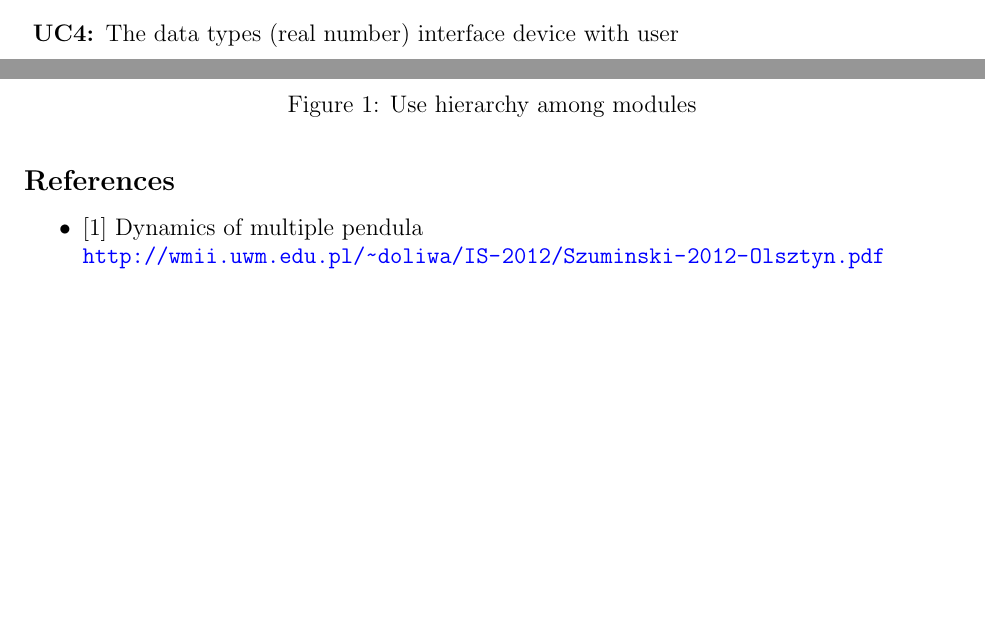
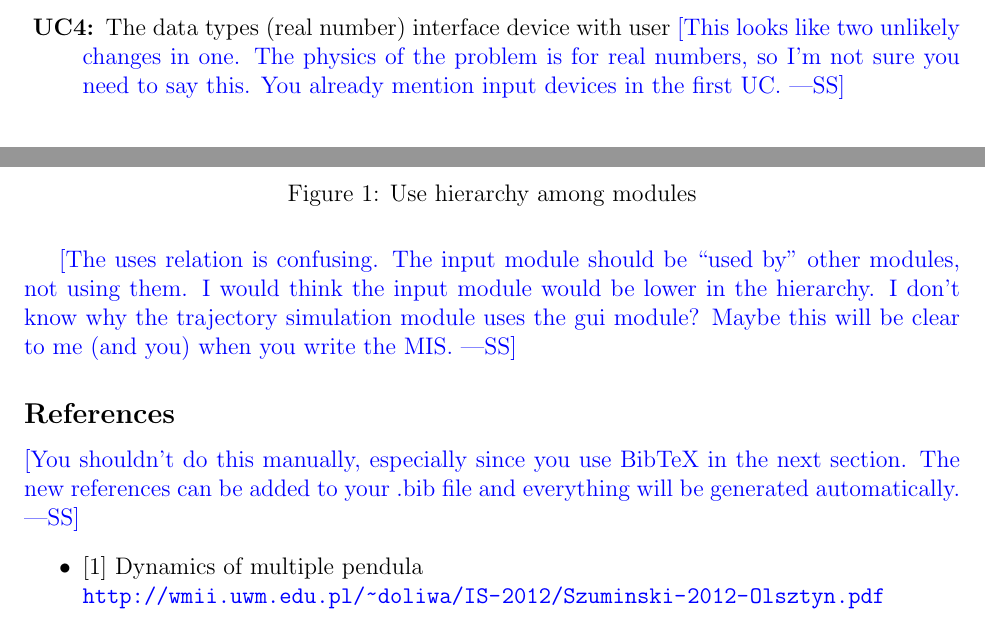
Before and after one commit to karolserkis/CAS-741-Pendula, a LaTeX document (docs/Design/MG/MG.tex): two parts of pages 5 and 10 of 11 before the commit and two parts of pages 6 and 11 of 12 after it, joined at a grey line, cut so that both start at the same text, the shorter picture padded with empty space. Compiled offline with pdfLaTeX.

Commit message:
Comments on MG

```diff
--- a/docs/Design/MG/MG.tex
+++ b/docs/Design/MG/MG.tex
@@ -184,7 +186,9 @@ decisions will be changed.
 \item[\refstepcounter{ucnum} \uctheucnum \label{ucGoal}:] The goal statements of \progname
 (see SRS; extensions to SRS are still possible, but current goals should not change
 \item[\refstepcounter{ucnum} \uctheucnum \label{ucData}:] The data types (real number)
-interface device with user
+interface device with user \wss{This looks like two unlikely changes in one.
+  The physics of the problem is for real numbers, so I'm not sure you need to
+  say this.  You already mention input devices in the first UC.}
 \end{description}
 
 \section{Module Hierarchy} \label{SecMH}
@@ -425,8 +434,15 @@ because they use modules from the lower levels.
 \label{FigUH}
 \end{figure}
 
+\wss{The uses relation is confusing.  The input module should be ``used by'' other
+  modules, not using them.  I would think the input module would be lower in the
+hierarchy.  I don't know why the trajectory simulation module uses the gui
+module?  Maybe this will be clear to me (and you) when you write the MIS.}
+
 %\section*{References}
-\subsection*{References}\label{ssec:ref}
+\subsection*{References}\label{ssec:ref} \wss{You shouldn't do this manually,
+  especially since you use BibTeX in the next section.  The new references can
+  be added to your .bib file and everything will be generated automatically.}
 \begin{itemize}
 \item{[1]} Dynamics of multiple pendula \\\url{http://wmii.uwm.edu.pl/~doliwa/IS-2012/Szuminski-2012-Olsztyn.pdf}
 \item{[2]} Pendulum \\\url{https://en.wikipedia.org/wiki/Pendulum}
```
Also changed, not shown: docs/Design/MG/MG.pdf, docs/Design/MG/MG.tex (13 more changed lines).
